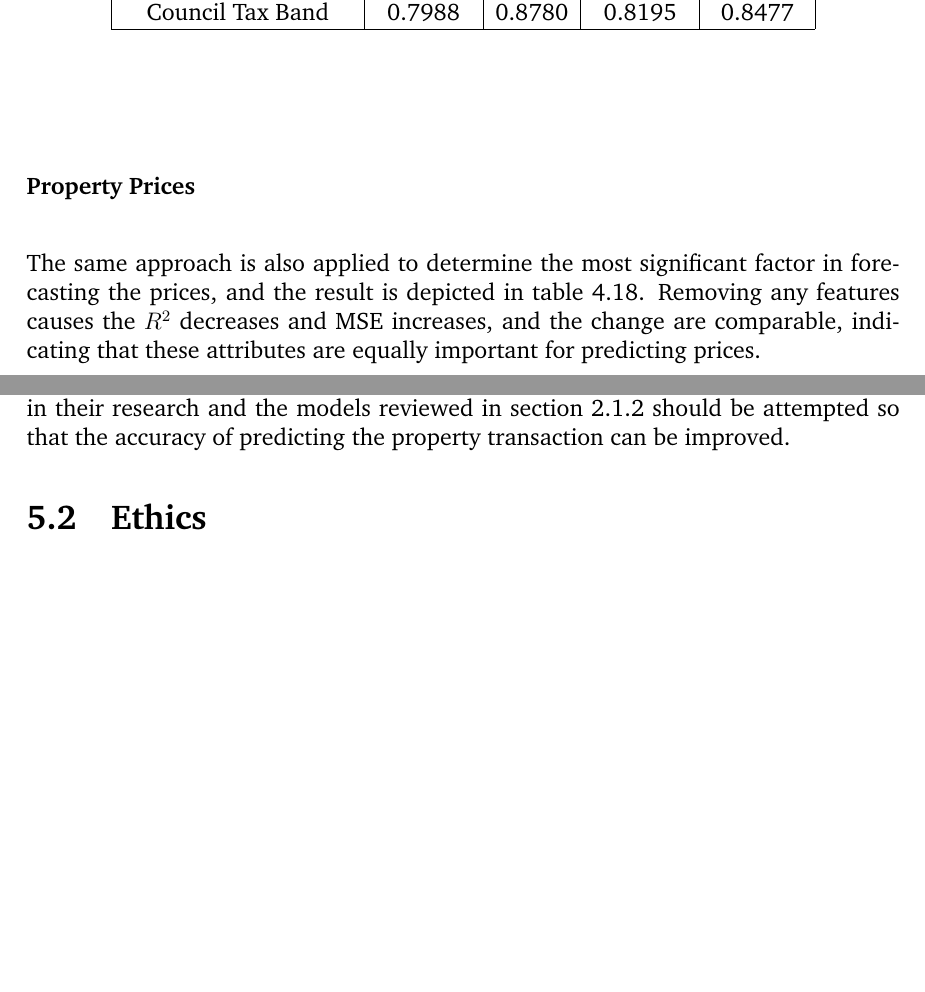
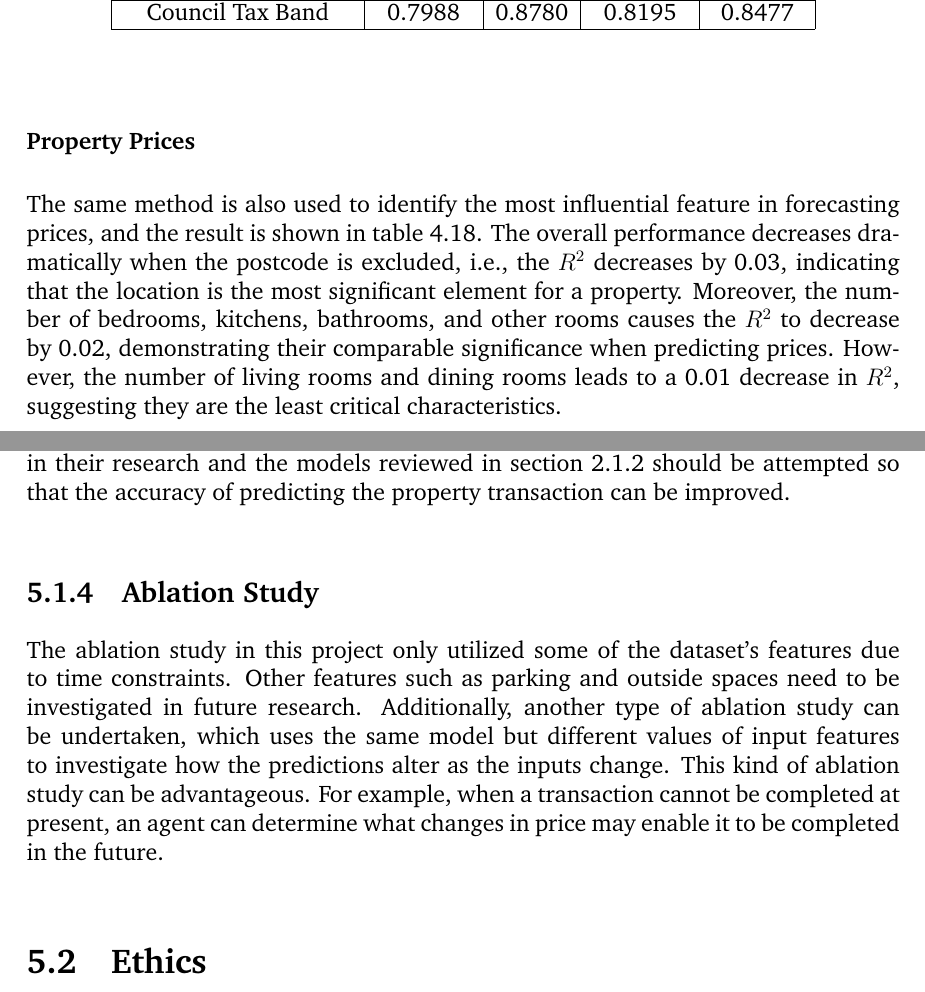
Before and after one commit to luowx0905/Individual-Project, a LaTeX thesis (Final Report/main.tex): two parts of pages 62 and 66 of 68 before the commit and two parts of pages 62 and 66 of 69 after it, joined at a grey line, cut so that both start at the same text, the shorter picture padded with empty space. Compiled offline with pdfLaTeX.

Commit message:
Final report
ablation, future work

```diff
--- a/Final Report/main.tex
+++ b/Final Report/main.tex
@@ -1521,7 +1521,7 @@ Section \ref{linear_regression_status} demonstrates that the models should be tr
 \end{table}
 
 \subsubsection{Property Prices}
-The same approach is also applied to determine the most significant factor in forecasting the prices, and the result is depicted in table \ref{ablation_price}. Removing any features causes the $R^2$ decreases and MSE increases, and the change are comparable, indicating that these attributes are equally important for predicting prices.
+The same method is also used to identify the most influential feature in forecasting prices, and the result is shown in table \ref{ablation_price}. The overall performance decreases dramatically when the postcode is excluded, i.e., the $R^2$ decreases by 0.03, indicating that the location is the most significant element for a property. Moreover, the number of bedrooms, kitchens, bathrooms, and other rooms causes the $R^2$ to decrease by 0.02, demonstrating their comparable significance when predicting prices. However, the number of living rooms and dining rooms leads to a 0.01 decrease in $R^2$, suggesting they are the least critical characteristics.
 
 \begin{table}[H]
 	\centering
@@ -1577,6 +1577,9 @@ The hyperparameters were tuned sequentially when training the complex model for
 \subsection{Models}
 In this project, only neural networks were developed, and their performance was comparable to those created by \citet{RN37}. However, there are other available ML algorithms. \citet{RN17} stated that the random forest has the best performance in their study, whereas \citet{RN20} argued that XGBoost is the model with the highest accuracy instead of the random forest. The models utilized in their research and the models reviewed in section \ref{model_review} should be attempted so that the accuracy of predicting the property transaction can be improved.
 
+\subsection{Ablation Study}
+The ablation study in this project only utilized some of the dataset's features due to time constraints. Other features such as parking and outside spaces need to be investigated in future research. Additionally, another type of ablation study can be undertaken, which uses the same model but different values of input features to investigate how the predictions alter as the inputs change. This kind of ablation study can be advantageous. For example, when a transaction cannot be completed at present, an agent can determine what changes in price may enable it to be completed in the future.
+
 \section{Ethics}
 EweMove provided the datasets used in this project. No humans were involved in the data preparation phase, and all the data in the datasets were anonymous and unidentifiable, meaning there were no potential privacy concerns. In addition, the General Data Protection Regulation (EU) was adhered to throughout the development of the project to prevent data abuse and leakage.
 
```
Also changed, not shown: 4 other files.
